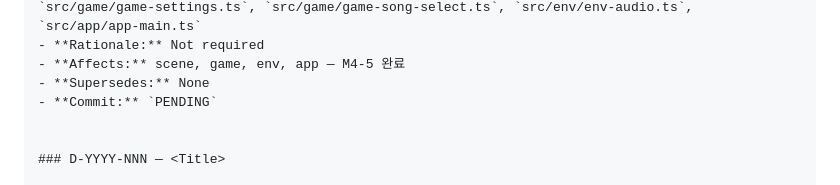
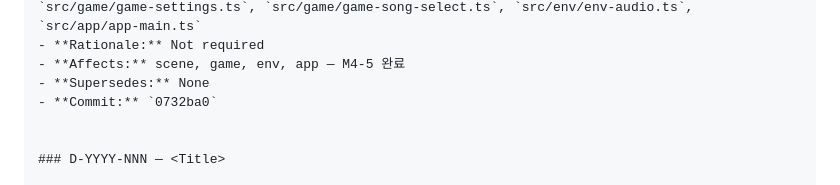
Before and after one commit to airpole/conflux-redesign, a Markdown page: DECISION_LOG.md, the part around the change. Drawn GitHub-style.

Commit message:
docs(log): D-2026-088 커밋 SHA 기입
Co-Authored-By: Claude Sonnet 5 <noreply@anthropic.com>
Claude-Session: https://claude.ai/code/session_0174f7zuK1dcwJyLSHX5P44x

```diff
--- a/DECISION_LOG.md
+++ b/DECISION_LOG.md
@@ -1214,7 +1214,7 @@
 - **Rationale:** Not required
 - **Affects:** scene, game, env, app — M4-5 완료
 - **Supersedes:** None
-- **Commit:** `PENDING`
+- **Commit:** `0732ba0`
 
 
 ### D-YYYY-NNN — <Title>
```
